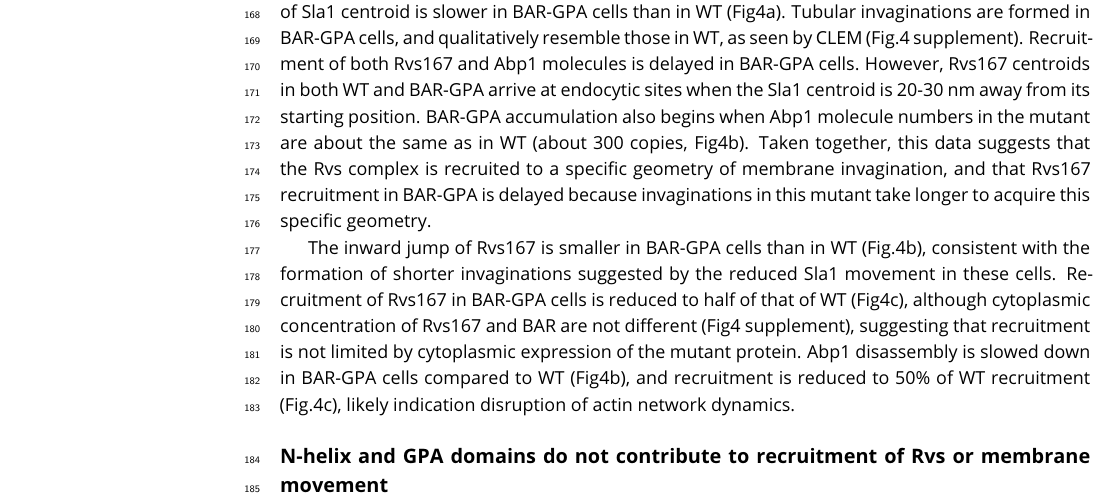
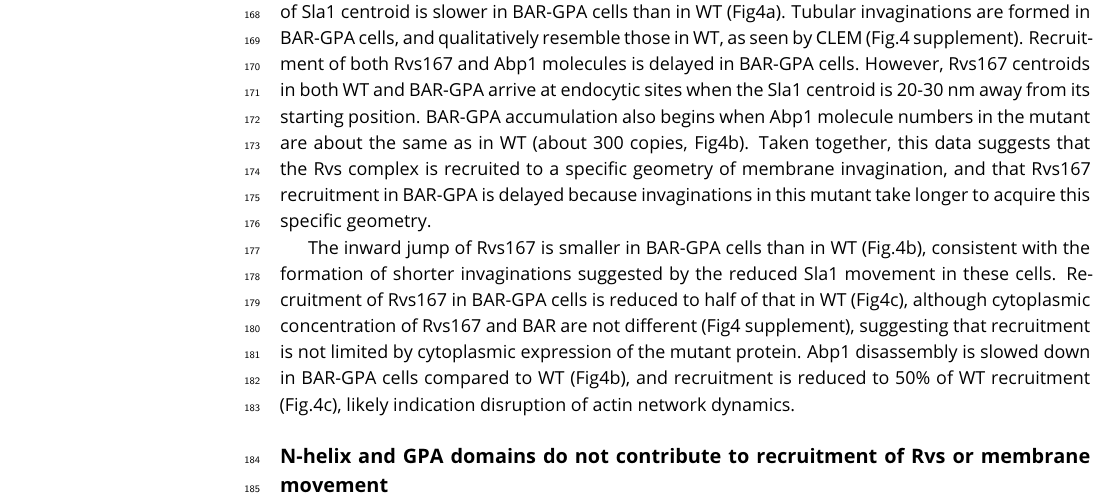
Before and after one commit to deepikaamenon/scission_paper, a LaTeX document (main.tex): part of page 4 of 15, cut so that both start at the same text. Compiled offline with pdfLaTeX.

Commit message:
txs auto checkin

```diff
--- a/main.tex
+++ b/main.tex
@@ -192,7 +192,7 @@ Type I myosins Myo3 and Myo5, and Vrp1 have genetic or physical interactions wit
 
 Since the Rvs167 SH3 domain appears to have an important influence on the recruitment of the Rvs complex to endocytic sites, we wondered if the domain also had an influence on endocytic dynamics. We compared dynamics of Sla1 and Rvs167 in WT and BAR-GPA strains (Fig4). Movement of Sla1 centroid is slower in BAR-GPA cells than in WT (Fig4a). Tubular invaginations are formed in BAR-GPA cells, and qualitatively resemble those in WT, as seen by CLEM (Fig.4 supplement). Recruitment of both Rvs167 and Abp1 molecules is delayed in BAR-GPA cells. However, Rvs167 centroids in both WT and BAR-GPA arrive at endocytic sites when the Sla1 centroid is 20-30 nm away from its starting position. BAR-GPA accumulation also begins when Abp1 molecule numbers in the mutant are about the same as in WT (about 300 copies, Fig4b). Taken together, this data suggests that the Rvs complex is recruited to a specific geometry of membrane invagination, and that Rvs167 recruitment in BAR-GPA is delayed because invaginations in this mutant take longer to acquire this specific geometry.
 
- The inward jump of Rvs167 is smaller in BAR-GPA cells than in WT (Fig.4b), consistent with the formation of shorter invaginations suggested by the reduced Sla1 movement in these cells. Recruitment of Rvs167 in BAR-GPA cells is reduced to half of that of WT (Fig4c), although cytoplasmic concentration of Rvs167 and BAR are not different (Fig4 supplement), suggesting that recruitment is not limited by cytoplasmic expression of the mutant protein. Abp1 disassembly is slowed down in BAR-GPA cells compared to WT (Fig4b), and recruitment is reduced to 50\% of WT recruitment (Fig.4c), likely indication disruption of actin network dynamics.
+ The inward jump of Rvs167 is smaller in BAR-GPA cells than in WT (Fig.4b), consistent with the formation of shorter invaginations suggested by the reduced Sla1 movement in these cells. Recruitment of Rvs167 in BAR-GPA cells is reduced to half of that in WT (Fig4c), although cytoplasmic concentration of Rvs167 and BAR are not different (Fig4 supplement), suggesting that recruitment is not limited by cytoplasmic expression of the mutant protein. Abp1 disassembly is slowed down in BAR-GPA cells compared to WT (Fig4b), and recruitment is reduced to 50\% of WT recruitment (Fig.4c), likely indication disruption of actin network dynamics.
 %This data shows that loss of the SH3 domain is detrimental to the progress of endocytic sites.
 
 %To check if there was a change in the timing of endocytic progression, I quantified the lifetimes of BAR, Sla1 and Abp1 in BAR cells using total internal reflection fluorescence (TIRF) microscopy and compared these against WT Sla1, Abp1, and Rvs167. Unlike epifluorescence microscopy at the equatorial plane, in TIRF only fluorophores up to a depth of about 100nm from the glass-sample interphase are excited. This reduces fluorescent signal from the cytoplasm, allowing detection of low intensity fluorescent signal, and is a better method for quantification of protein lifetime than epifluorescence microscopy. Although this method is sensitive to low fluorescent intensity, as the proteins start to move inward into the cytoplasm, fluorescent intensity rapidly drops, because of the limited excitation depth. Therefore, rather than a quantification of the entire lifetime of the protein, this is a quantification of the non-motile lifetime of a protein that arrives at endocytic sites. Non-motile lifetimes of Rvs167, Bar, Sla1 and Abp1 are thus compared between cell type.
```
